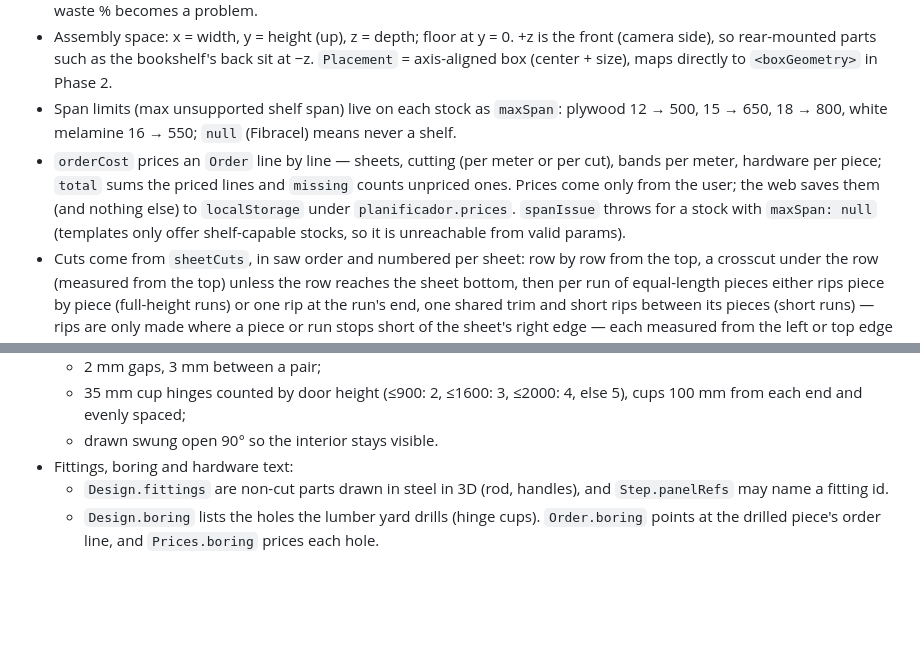
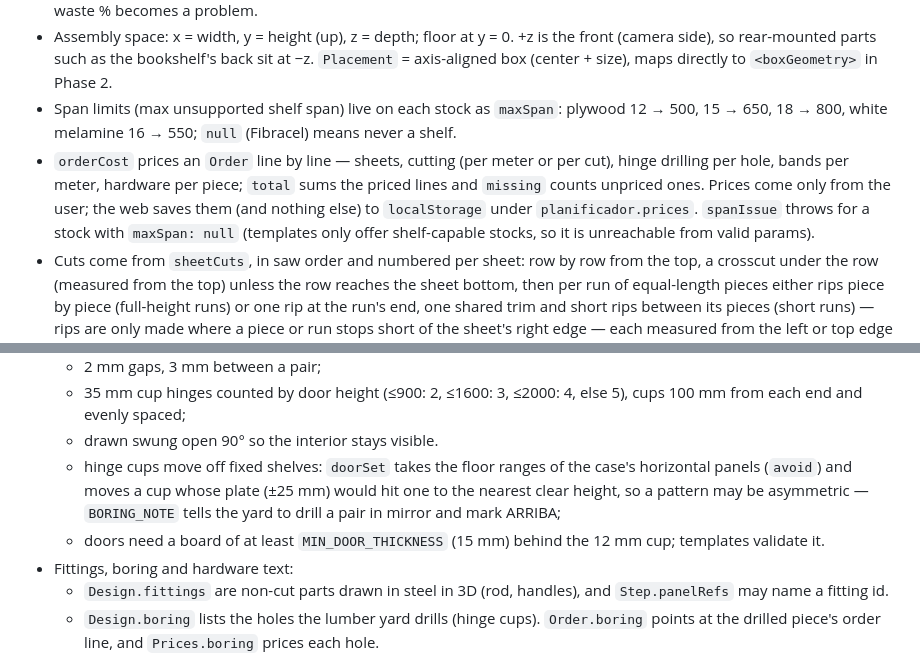
Before and after one commit to angelarroyod/plywood-planner, a Markdown page: CLAUDE.md, 2 parts joined by grey strips. GitHub-like rendering; blank space fills up the shorter version.

Commit message:
docs: record hinge-plate clearance and minimum door thickness
Document doorSet's avoid/clearHeight shelf-clearance behavior and
MIN_DOOR_THICKNESS in CLAUDE.md and the binding Phase 5.1 spec, plus
the reworked closet validation rule and the back-screwing/diagonal
step order.

Co-Authored-By: Claude Sonnet 5 <noreply@anthropic.com>

```diff
--- a/CLAUDE.md
+++ b/CLAUDE.md
@@ -32,13 +32,15 @@ A furniture template is NOT a static 3D model. It is a pure function:
 - Nesting is FFDH shelf packing — guillotine-cuttable by construction. Upgrade to a free-rectangle guillotine packer only if waste % becomes a problem.
 - Assembly space: x = width, y = height (up), z = depth; floor at y = 0. +z is the front (camera side), so rear-mounted parts such as the bookshelf's back sit at −z. `Placement` = axis-aligned box (center + size), maps directly to `<boxGeometry>` in Phase 2.
 - Span limits (max unsupported shelf span) live on each stock as `maxSpan`: plywood 12 → 500, 15 → 650, 18 → 800, white melamine 16 → 550; `null` (Fibracel) means never a shelf.
-- `orderCost` prices an `Order` line by line — sheets, cutting (per meter or per cut), bands per meter, hardware per piece; `total` sums the priced lines and `missing` counts unpriced ones. Prices come only from the user; the web saves them (and nothing else) to `localStorage` under `planificador.prices`. `spanIssue` throws for a stock with `maxSpan: null` (templates only offer shelf-capable stocks, so it is unreachable from valid params).
+- `orderCost` prices an `Order` line by line — sheets, cutting (per meter or per cut), hinge drilling per hole, bands per meter, hardware per piece; `total` sums the priced lines and `missing` counts unpriced ones. Prices come only from the user; the web saves them (and nothing else) to `localStorage` under `planificador.prices`. `spanIssue` throws for a stock with `maxSpan: null` (templates only offer shelf-capable stocks, so it is unreachable from valid params).
 - Cuts come from `sheetCuts`, in saw order and numbered per sheet: row by row from the top, a crosscut under the row (measured from the top) unless the row reaches the sheet bottom, then per run of equal-length pieces either rips piece by piece (full-height runs) or one rip at the run's end, one shared trim and short rips between its pieces (short runs) — rips are only made where a piece or run stops short of the sheet's right edge — each measured from the left or top edge of the board at that moment. `cutTotals` sums that sequence (meters round up to 0.1), so the order, the cost and the saw steps always agree. `cutText`, `CUT_TIP` and `cutBadge` give both clients the same copy and badge placement. A cut that leaves less than the kerf past its line carries `sliver`, which `cutText` spells out ("solo rebaja 2 mm"); `cutBadge` keeps each badge inside the sheet for the radius the client draws (web `BADGE_RADIUS` 34 mm, iOS 9 pt on screen). `orderText` is the order sent to the lumber yard and never contains prices.
 - Edge banding: `Panel.edges` flags `L1/L2` (along the length) and `A1/A2` (along the width), the columns of a Mexican parts list. Templates set them for visible edges via `bandEdges(mode, …)`, with L1 the most visible long edge. Banding is 0.45 mm and never changes cut size or nesting. `edgeBandTotals` adds `EDGE_TRIM` (30 mm) per banded edge and rounds up to 0.1 m; stocks with `edgeBand: null` are never banded. Drawing banded edges goes through `bandSegments`, so both clients map rotation the same way.
 - Building blocks live in `src/engine/parts/`. A block such as `doorSet` returns a fragment `{ panels, placements, hardware, fittings, boring, steps }` that a template merges with its own parts. Blocks never validate; templates do, using the block's helpers (e.g. `doorWidth`). Doors are full overlay:
   - 2 mm gaps, 3 mm between a pair;
   - 35 mm cup hinges counted by door height (≤900: 2, ≤1600: 3, ≤2000: 4, else 5), cups 100 mm from each end and evenly spaced;
   - drawn swung open 90° so the interior stays visible.
+  - hinge cups move off fixed shelves: `doorSet` takes the floor ranges of the case's horizontal panels (`avoid`) and moves a cup whose plate (±25 mm) would hit one to the nearest clear height, so a pattern may be asymmetric — `BORING_NOTE` tells the yard to drill a pair in mirror and mark ARRIBA;
+  - doors need a board of at least `MIN_DOOR_THICKNESS` (15 mm) behind the 12 mm cup; templates validate it.
 - Fittings, boring and hardware text:
   - `Design.fittings` are non-cut parts drawn in steel in 3D (rod, handles), and `Step.panelRefs` may name a fitting id.
   - `Design.boring` lists the holes the lumber yard drills (hinge cups). `Order.boring` points at the drilled piece's order line, and `Prices.boring` prices each hole.
```
Also changed, not shown: 1 other file.
